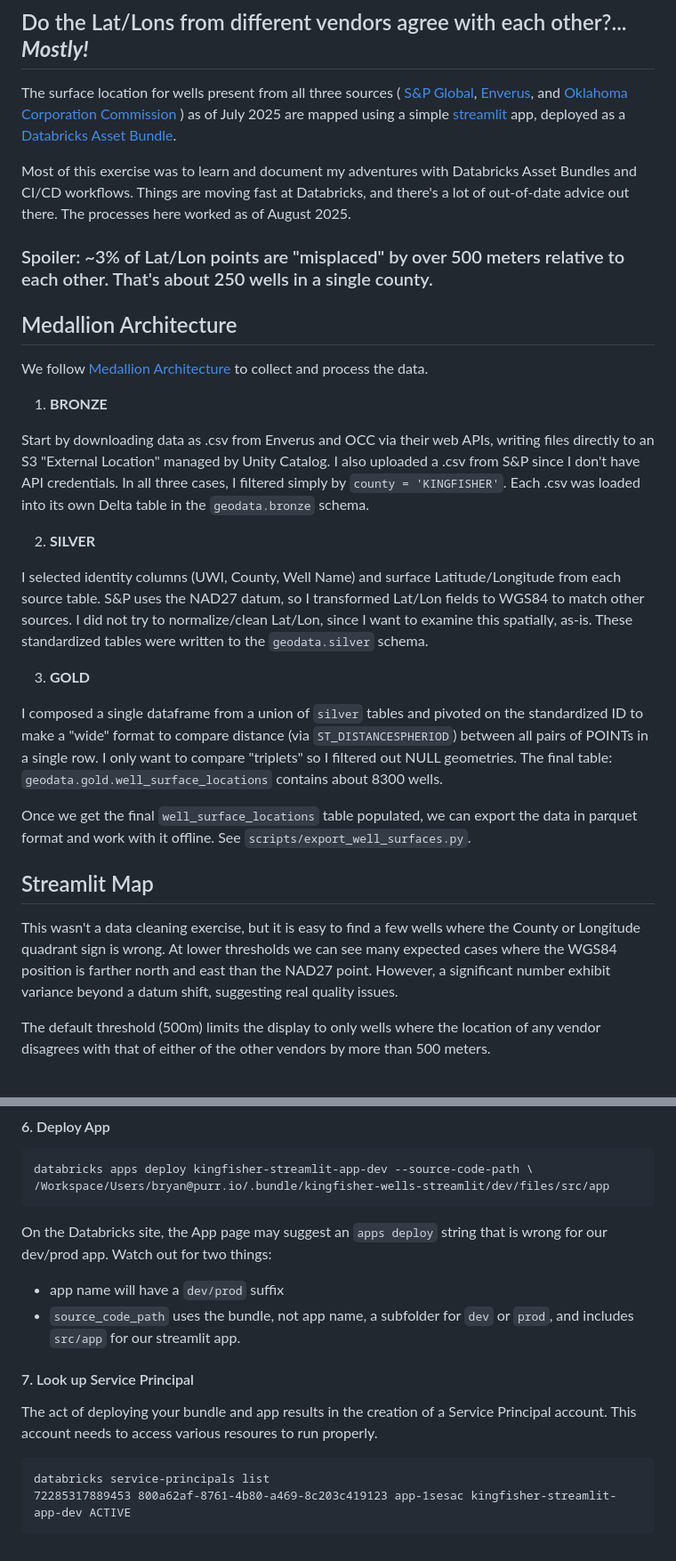
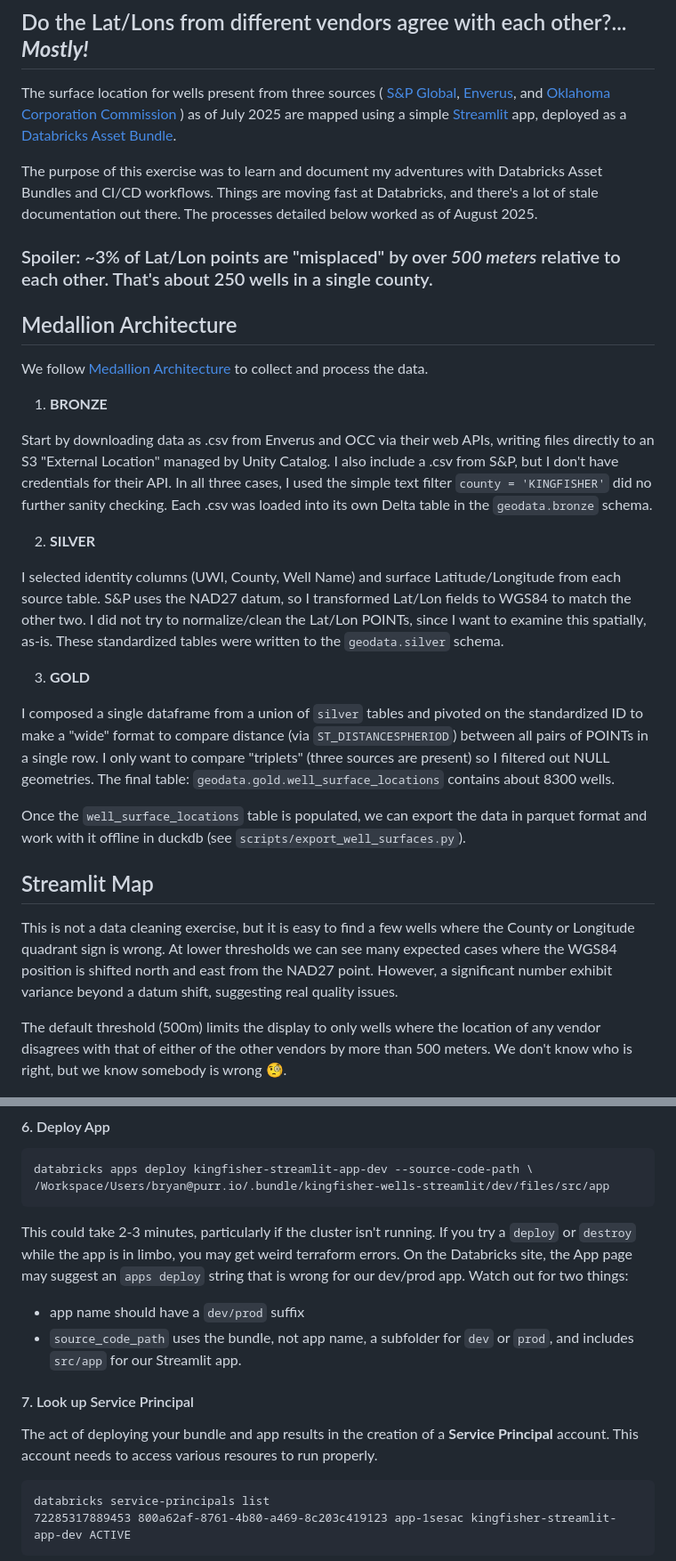
Before and after one commit to rbhughes/kingfisher_wells, a Markdown page: README.md, 2 parts joined by grey strips. Shown at 89% size. Rendered like a GitHub page.

````diff
--- a/README.md
+++ b/README.md
@@ -2,15 +2,15 @@
 
 ## Do the Lat/Lons from different vendors agree with each other?... **_Mostly!_**
 
-The surface location for wells present from all three sources (
+The surface location for wells present from three sources (
 [S&amp;P Global](https://www.spglobal.com/commodity-insights/en/products-solutions/upstream-midstream-oil-gas),
 [Enverus](https://www.enverus.com/products/enverus-core/),
 and [Oklahoma Corporation Commission](https://gisdata-occokc.opendata.arcgis.com/)
-) as of July 2025 are mapped using a simple [streamlit](https://streamlit.io/) app, deployed as a [Databricks Asset Bundle](https://docs.databricks.com/aws/en/dev-tools/bundles).
+) as of July 2025 are mapped using a simple [Streamlit](https://streamlit.io/) app, deployed as a [Databricks Asset Bundle](https://docs.databricks.com/aws/en/dev-tools/bundles).
 
-Most of this exercise was to learn and document my adventures with Databricks Asset Bundles and CI/CD workflows. Things are moving fast at Databricks, and there's a lot of out-of-date advice out there. The processes here worked as of August 2025.
+The purpose of this exercise was to learn and document my adventures with Databricks Asset Bundles and CI/CD workflows. Things are moving fast at Databricks, and there's a lot of stale documentation out there. The processes detailed below worked as of August 2025.
 
-### Spoiler: ~3% of Lat/Lon points are "misplaced" by over 500 meters relative to each other. That's about 250 wells in a single county.
+### Spoiler: ~3% of Lat/Lon points are "misplaced" by over _500 meters_ relative to each other. That's about 250 wells in a single county.
 
 ## Medallion Architecture
 
@@ -18,24 +18,23 @@ We follow [Medallion Architecture](https://www.databricks.com/glossary/medallion
 
 1. **BRONZE**
 
-Start by downloading data as .csv from Enverus and OCC via their web APIs, writing files directly to an S3 "External Location" managed by Unity Catalog. I also uploaded a .csv from S&P since I don't have API credentials. In all three cases, I filtered simply by `county = 'KINGFISHER'`. Each .csv was loaded into its own Delta table in the `geodata.bronze` schema.
+Start by downloading data as .csv from Enverus and OCC via their web APIs, writing files directly to an S3 "External Location" managed by Unity Catalog. I also include a .csv from S&P, but I don't have credentials for their API. In all three cases, I used the simple text filter `county = 'KINGFISHER'` did no further sanity checking. Each .csv was loaded into its own Delta table in the `geodata.bronze` schema.
 
 2. **SILVER**
 
-I selected identity columns (UWI, County, Well Name) and surface Latitude/Longitude from each source table. S&P uses the NAD27 datum, so I transformed Lat/Lon fields to WGS84 to match other sources. I did not try to normalize/clean Lat/Lon, since I want to examine this spatially, as-is. These standardized tables were written to the `geodata.silver` schema.
+I selected identity columns (UWI, County, Well Name) and surface Latitude/Longitude from each source table. S&P uses the NAD27 datum, so I transformed Lat/Lon fields to WGS84 to match the other two. I did not try to normalize/clean the Lat/Lon POINTs, since I want to examine this spatially, as-is. These standardized tables were written to the `geodata.silver` schema.
 
 3. **GOLD**
 
-I composed a single dataframe from a union of `silver` tables and pivoted on the standardized ID to make a "wide" format to compare distance (via `ST_DISTANCESPHERIOD`) between all pairs of POINTs in a single row. I only want to compare "triplets" so I filtered out NULL geometries. The final table: `geodata.gold.well_surface_locations` contains about 8300 wells.
+I composed a single dataframe from a union of `silver` tables and pivoted on the standardized ID to make a "wide" format to compare distance (via `ST_DISTANCESPHERIOD`) between all pairs of POINTs in a single row. I only want to compare "triplets" (three sources are present) so I filtered out NULL geometries. The final table: `geodata.gold.well_surface_locations` contains about 8300 wells.
 
-Once we get the final `well_surface_locations` table populated, we can export the data in parquet format and work with it offline. See `scripts/export_well_surfaces.py`.
+Once the `well_surface_locations` table is populated, we can export the data in parquet format and work with it offline in duckdb (see `scripts/export_well_surfaces.py`).
 
 ## Streamlit Map
 
-This wasn't a data cleaning exercise, but it is easy to find a few wells where the County or Longitude quadrant sign is wrong. At lower thresholds
-we can see many expected cases where the WGS84 position is farther north and east than the NAD27 point. However, a significant number exhibit variance beyond a datum shift, suggesting real quality issues.
+This is not a data cleaning exercise, but it is easy to find a few wells where the County or Longitude quadrant sign is wrong. At lower thresholds we can see many expected cases where the WGS84 position is shifted north and east from the NAD27 point. However, a significant number exhibit variance beyond a datum shift, suggesting real quality issues.
 
-The default threshold (500m) limits the display to only wells where the location of any vendor disagrees with that of either of the other vendors by more than 500 meters.
+The default threshold (500m) limits the display to only wells where the location of any vendor disagrees with that of either of the other vendors by more than 500 meters. We don't know who is right, but we know somebody is wrong 🧐.
 
 ![Kingfisher Map](images/map.png "Kingfisher Map")
 
@@ -157,14 +152,14 @@ databricks apps deploy kingfisher-streamlit-app-dev --source-code-path \
 /Workspace/Users/bryan@purr.io/.bundle/kingfisher-wells-streamlit/dev/files/src/app
 ```
 
-On the Databricks site, the App page may suggest an `apps deploy` string that is wrong for our dev/prod app. Watch out for two things:
+This could take 2-3 minutes, particularly if the cluster isn't running. If you try a `deploy` or `destroy` while the app is in limbo, you may get weird terraform errors. On the Databricks site, the App page may suggest an `apps deploy` string that is wrong for our dev/prod app. Watch out for two things:
 
-- app name will have a `dev/prod` suffix
-- `source_code_path` uses the bundle, not app name, a subfolder for `dev` or `prod`, and includes `src/app` for our streamlit app.
+- app name should have a `dev/prod` suffix
+- `source_code_path` uses the bundle, not app name, a subfolder for `dev` or `prod`, and includes `src/app` for our Streamlit app.
 
 #### 7. Look up Service Principal
 
-The act of deploying your bundle and app results in the creation of a Service Principal account. This account needs to access various resoures to run properly.
+The act of deploying your bundle and app results in the creation of a **Service Principal** account. This account needs to access various resoures to run properly.
 
 ```
 databricks service-principals list
````
Also changed, not shown: other parts of README.md (+27 -27 lines).
